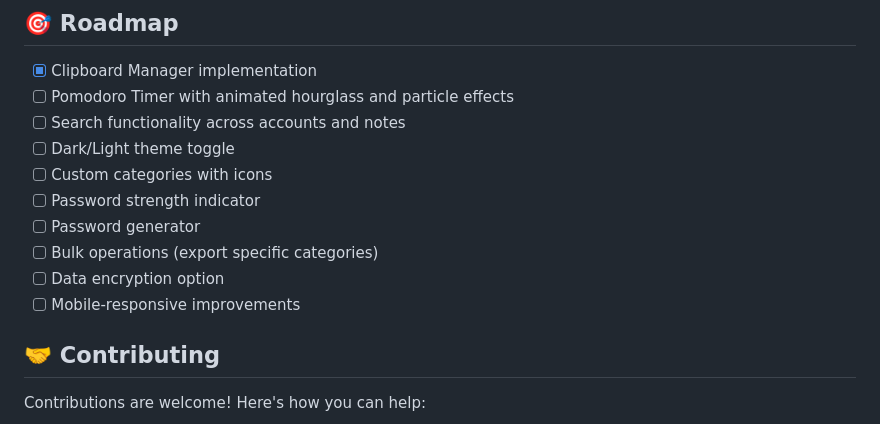
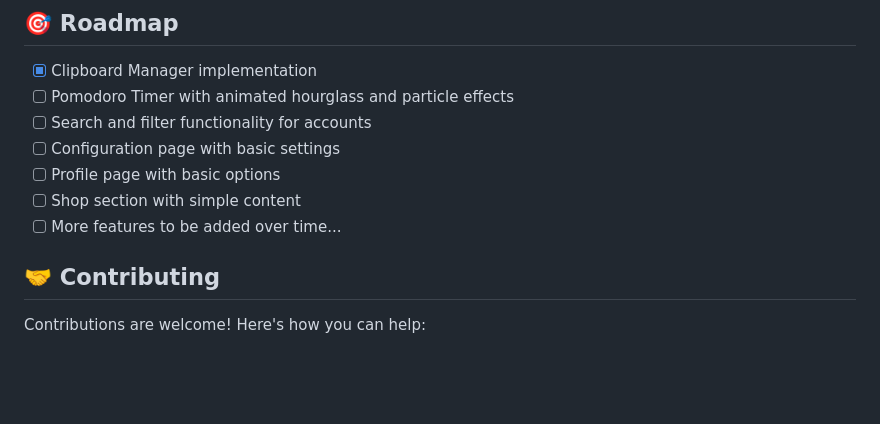
Before and after one commit to LucasLR2/Shizen, a Markdown page: README.md, the part around the change. Rendered like a GitHub page; blank space fills up the shorter version.

Commit message:
docs: Update roadmap with simplified goals

```diff
--- a/README.md
+++ b/README.md
@@ -171,14 +171,11 @@ shizen/
 
 - [x] Clipboard Manager implementation
 - [ ] Pomodoro Timer with animated hourglass and particle effects
-- [ ] Search functionality across accounts and notes
-- [ ] Dark/Light theme toggle
-- [ ] Custom categories with icons
-- [ ] Password strength indicator
-- [ ] Password generator
-- [ ] Bulk operations (export specific categories)
-- [ ] Data encryption option
-- [ ] Mobile-responsive improvements
+- [ ] Search and filter functionality for accounts
+- [ ] Configuration page with basic settings
+- [ ] Profile page with basic options
+- [ ] Shop section with simple content
+- [ ] More features to be added over time...
 
 ## 🤝 Contributing
 
```
